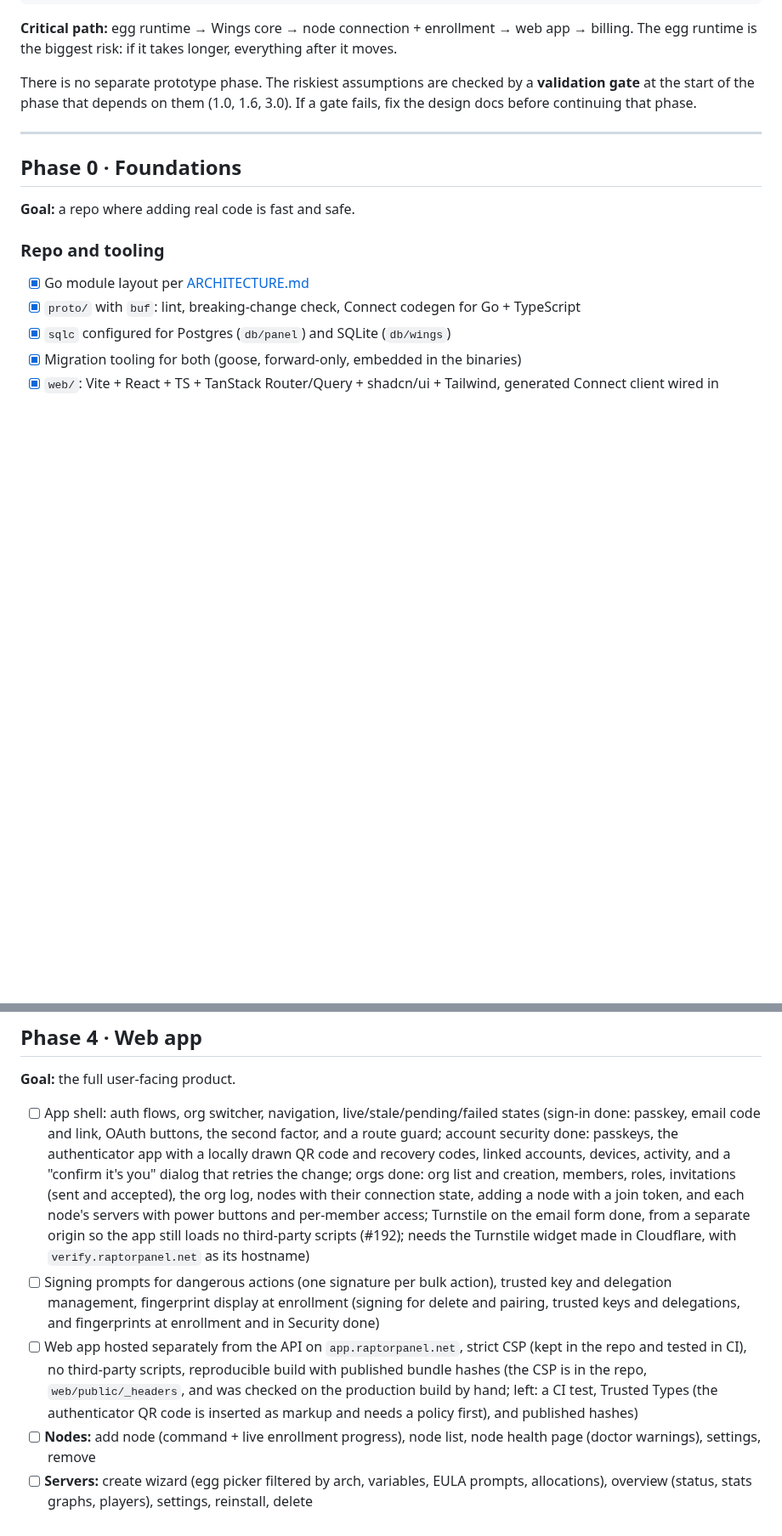
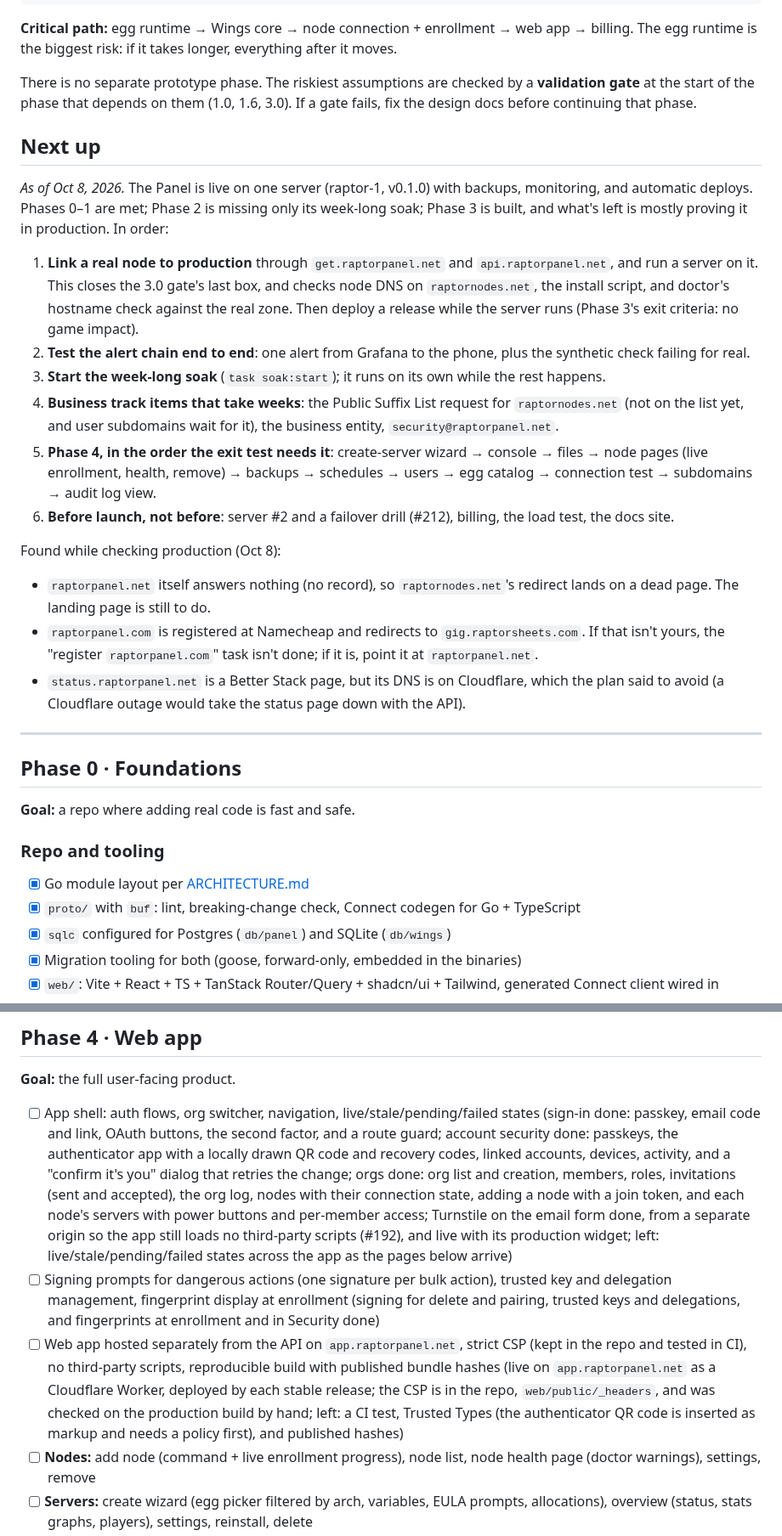
Before and after one commit to xena-studios/raptor, a Markdown page: docs/ROADMAP.md, 2 parts joined by grey strips. Shown at 85% size. Rendered like a GitHub page; blank space fills up the shorter version.

```diff
--- a/docs/ROADMAP.md
+++ b/docs/ROADMAP.md
@@ -15,6 +15,22 @@ Phase 5   Beta + launch
 **Critical path:** egg runtime → Wings core → node connection + enrollment → web app → billing. The egg runtime is the biggest risk: if it takes longer, everything after it moves.
 
 There is no separate prototype phase. The riskiest assumptions are checked by a **validation gate** at the start of the phase that depends on them (1.0, 1.6, 3.0). If a gate fails, fix the design docs before continuing that phase.
+
+## Next up
+
+*As of Oct 8, 2026.* The Panel is live on one server (raptor-1, v0.1.0) with backups, monitoring, and automatic deploys. Phases 0–1 are met; Phase 2 is missing only its week-long soak; Phase 3 is built, and what's left is mostly proving it in production. In order:
+
+1. **Link a real node to production** through `get.raptorpanel.net` and `api.raptorpanel.net`, and run a server on it. This closes the 3.0 gate's last box, and checks node DNS on `raptornodes.net`, the install script, and doctor's hostname check against the real zone. Then deploy a release while the server runs (Phase 3's exit criteria: no game impact).
+2. **Test the alert chain end to end**: one alert from Grafana to the phone, plus the synthetic check failing for real.
+3. **Start the week-long soak** (`task soak:start`); it runs on its own while the rest happens.
+4. **Business track items that take weeks**: the Public Suffix List request for `raptornodes.net` (not on the list yet, and user subdomains wait for it), the business entity, `security@raptorpanel.net`.
+5. **Phase 4, in the order the exit test needs it**: create-server wizard → console → files → node pages (live enrollment, health, remove) → backups → schedules → users → egg catalog → connection test → subdomains → audit log view.
+6. **Before launch, not before**: server #2 and a failover drill (#212), billing, the load test, the docs site.
+
+Found while checking production (Oct 8):
+- `raptorpanel.net` itself answers nothing (no record), so `raptornodes.net`'s redirect lands on a dead page. The landing page is still to do.
+- `raptorpanel.com` is registered at Namecheap and redirects to `gig.raptorsheets.com`. If that isn't yours, the "register `raptorpanel.com`" task isn't done; if it is, point it at `raptorpanel.net`.
+- `status.raptorpanel.net` is a Better Stack page, but its DNS is on Cloudflare, which the plan said to avoid (a Cloudflare outage would take the status page down with the API).
 
 ---
 
@@ -221,9 +239,9 @@ There is no separate prototype phase. The riskiest assumptions are checked by a
 
 **Goal:** the full user-facing product.
 
-- [ ] App shell: auth flows, org switcher, navigation, live/stale/pending/failed states (sign-in done: passkey, email code and link, OAuth buttons, the second factor, and a route guard; account security done: passkeys, the authenticator app with a locally drawn QR code and recovery codes, linked accounts, devices, activity, and a "confirm it's you" dialog that retries the change; orgs done: org list and creation, members, roles, invitations (sent and accepted), the org log, nodes with their connection state, adding a node with a join token, and each node's servers with power buttons and per-member access; Turnstile on the email form done, from a separate origin so the app still loads no third-party scripts (#192); needs the Turnstile widget made in Cloudflare, with `verify.raptorpanel.net` as its hostname)
+- [ ] App shell: auth flows, org switcher, navigation, live/stale/pending/failed states (sign-in done: passkey, email code and link, OAuth buttons, the second factor, and a route guard; account security done: passkeys, the authenticator app with a locally drawn QR code and recovery codes, linked accounts, devices, activity, and a "confirm it's you" dialog that retries the change; orgs done: org list and creation, members, roles, invitations (sent and accepted), the org log, nodes with their connection state, adding a node with a join token, and each node's servers with power buttons and per-member access; Turnstile on the email form done, from a separate origin so the app still loads no third-party scripts (#192), and live with its production widget; left: live/stale/pending/failed states across the app as the pages below arrive)
 - [ ] Signing prompts for dangerous actions (one signature per bulk action), trusted key and delegation management, fingerprint display at enrollment (signing for delete and pairing, trusted keys and delegations, and fingerprints at enrollment and in Security done)
-- [ ] Web app hosted separately from the API on `app.raptorpanel.net`, strict CSP (kept in the repo and tested in CI), no third-party scripts, reproducible build with published bundle hashes (the CSP is in the repo, `web/public/_headers`, and was checked on the production build by hand; left: a CI test, Trusted Types (the authenticator QR code is inserted as markup and needs a policy first), and published hashes)
+- [ ] Web app hosted separately from the API on `app.raptorpanel.net`, strict CSP (kept in the repo and tested in CI), no third-party scripts, reproducible build with published bundle hashes (live on `app.raptorpanel.net` as a Cloudflare Worker, deployed by each stable release; the CSP is in the repo, `web/public/_headers`, and was checked on the production build by hand; left: a CI test, Trusted Types (the authenticator QR code is inserted as markup and needs a policy first), and published hashes)
 - [ ] **Nodes:** add node (command + live enrollment progress), node list, node health page (doctor warnings), settings, remove
 - [ ] **Servers:** create wizard (egg picker filtered by arch, variables, EULA prompts, allocations), overview (status, stats graphs, players), settings, reinstall, delete
 - [ ] **Console:** xterm.js, one multiplexed WebSocket per tab
```
Also changed, not shown: other parts of docs/ROADMAP.md (+12 -9 lines).
